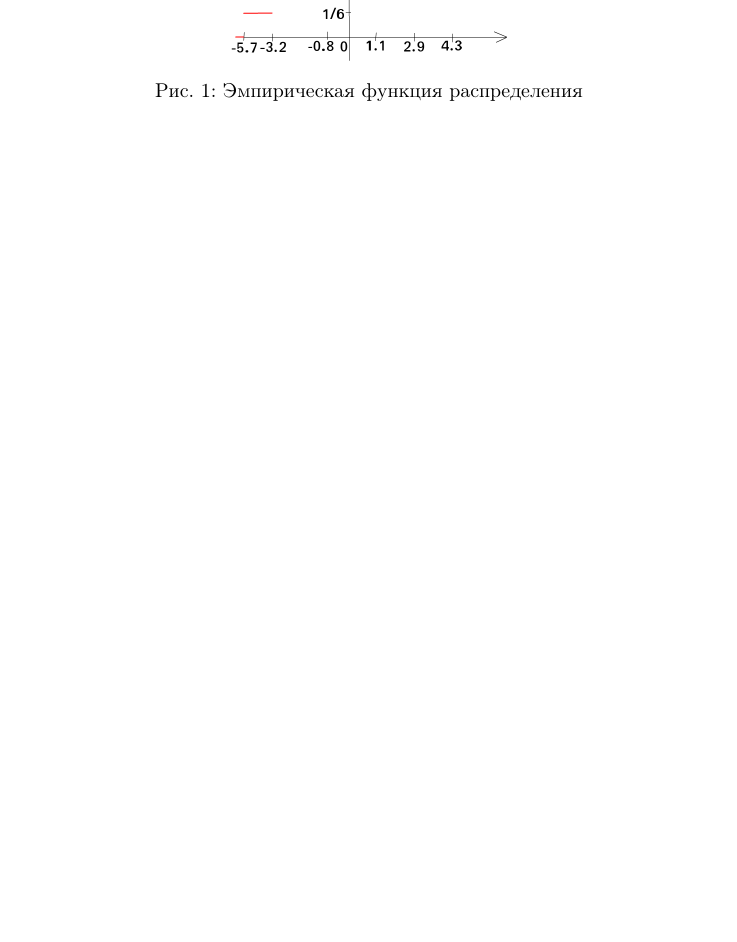
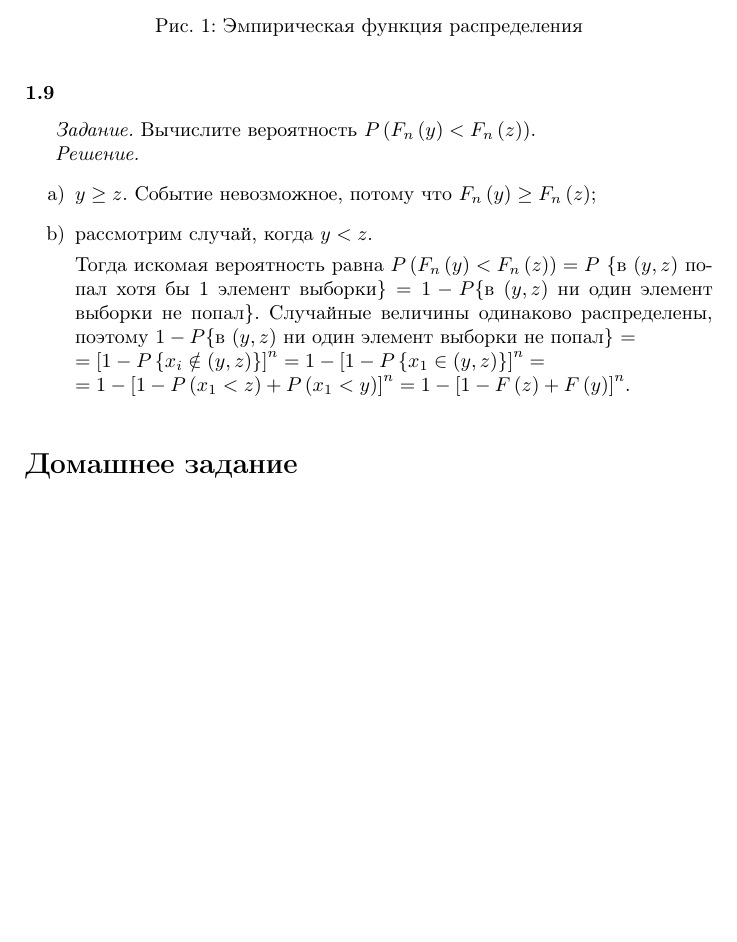
Before and after one commit to Helga-Helga/MathStatistics, a LaTeX book (index.tex, which reads lessons/lesson1.tex): part of page 8 of 8, cut so that both start at the same text, the shorter picture padded with empty space. Compiled offline with pdfLaTeX.

Commit message:
Added 1.9

```diff
--- a/lessons/lesson1.tex
+++ b/lessons/lesson1.tex
@@ -248,5 +248,28 @@ $$ \hat{ \sigma }^2 =
   \frac{1}{5} \sum \limits_{i = 1}^6 \left( X_i + 0.23 \right)^2.$$
 Она является несмещённой.
 
+\subsubsection*{1.9}
+
+\textit{Задание.}
+Вычислите вероятность $P \left( F_n \left( y \right) < F_n \left( z \right) \right) $.
+
+\textit{Решение.}
+\begin{enumerate}[label=\alph*)]
+  \item $y \geq z$.
+  Событие невозможное, потому что $F_n \left( y \right) \geq F_n \left( z \right) $;
+  \item рассмотрим случай, когда $y < z$.
+
+  Тогда искомая вероятность равна
+  $P \left( F_n \left( y \right) < F_n \left( z \right) \right) = P$
+  \{в $ \left( y, z \right) $ попал хотя бы 1 элемент выборки\}
+  $= 1 - P$\{в $ \left( y, z \right) $ ни один элемент выборки не попал\}.
+  Случайные величины одинаково распределены,
+  поэтому $1 - P$\{в $ \left( y, z \right) $ ни один элемент выборки не попал\} $= \\
+  = \left[ 1 - P \left\{ x_i \notin \left( y, z \right) \right\} \right]^n =
+  1 - \left[ 1 - P \left\{ x_1 \in \left( y, z \right) \right\} \right]^n = \\
+  = 1 - \left[ 1 - P \left( x_1 < z \right) + P \left( x_1 < y \right) \right]^n =
+  1 - \left[ 1 - F \left( z \right) + F \left( y \right) \right]^n$.
+\end{enumerate}
+
 \addcontentsline{toc}{section}{Домашнее задание}
 \section*{Домашнее задание}
```
Also changed, not shown: index.pdf.
